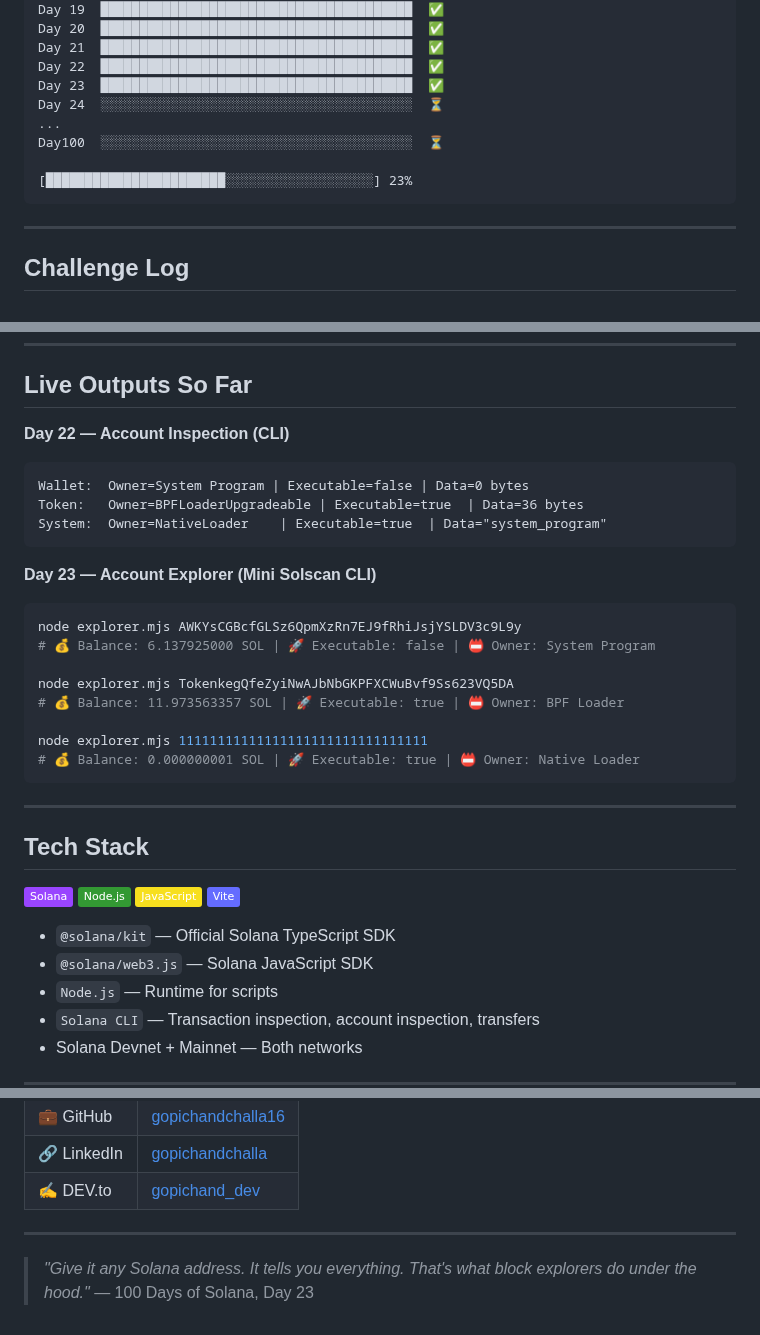
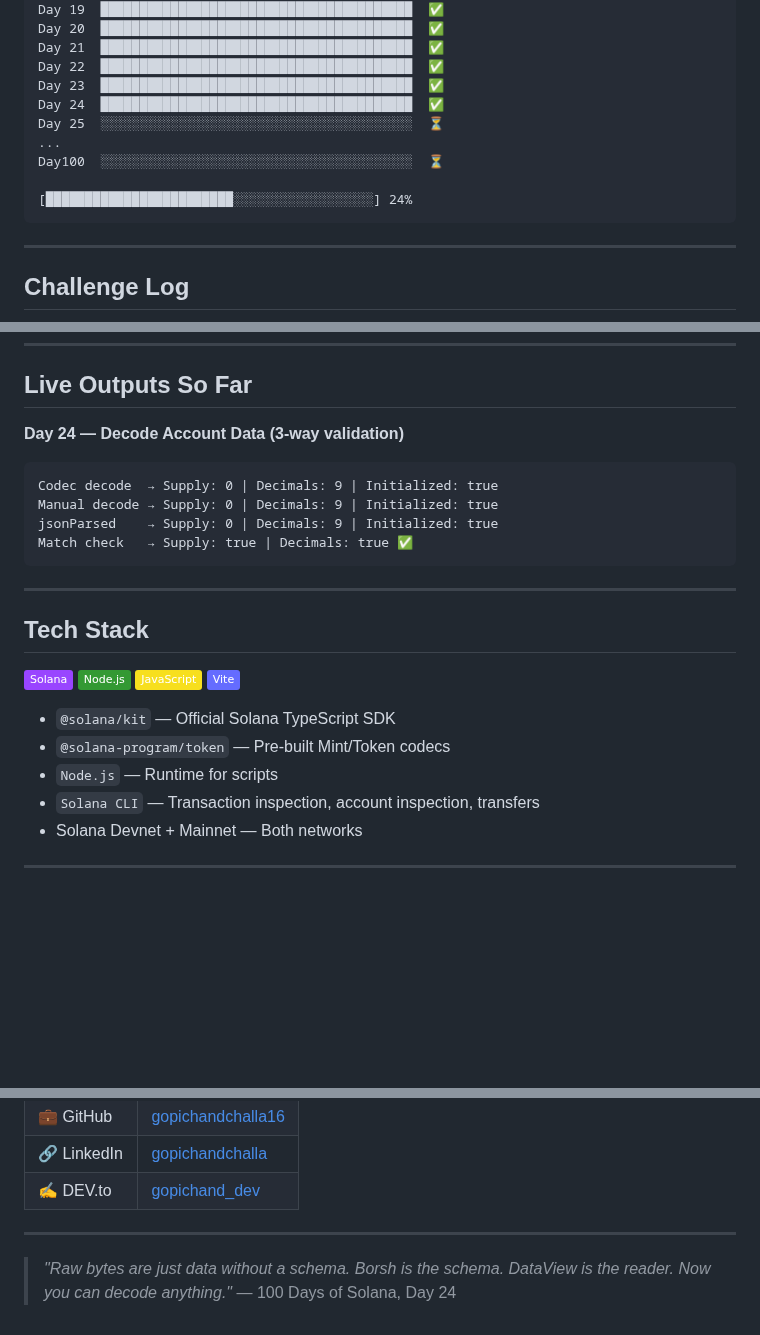
Before and after one commit to gopichandchalla16/100-days-of-solana, a Markdown page: README.md, 3 parts joined by grey strips. GitHub-like rendering; badges without logos; blank space fills up the shorter version.

Commit message:
Day 24: Update README — Decode account data, 24/100

````diff
--- a/README.md
+++ b/README.md
@@ -37,11 +37,12 @@ Day 20  ████████████████████████
 Day 21  ████████████████████████████████████████  ✅
 Day 22  ████████████████████████████████████████  ✅
 Day 23  ████████████████████████████████████████  ✅
-Day 24  ░░░░░░░░░░░░░░░░░░░░░░░░░░░░░░░░░░░░░░░░  ⏳
+Day 24  ████████████████████████████████████████  ✅
+Day 25  ░░░░░░░░░░░░░░░░░░░░░░░░░░░░░░░░░░░░░░░░  ⏳
 ...
 Day100  ░░░░░░░░░░░░░░░░░░░░░░░░░░░░░░░░░░░░░░░░  ⏳
 
-[███████████████████████░░░░░░░░░░░░░░░░░░░] 23%
+[████████████████████████░░░░░░░░░░░░░░░░░░] 24%
 ```
 
 ---
@@ -100,23 +101,12 @@ Day100  ░░░░░░░░░░░░░░░░░░░░░░░░
 
 ## Live Outputs So Far
 
-**Day 22 — Account Inspection (CLI)**
+**Day 24 — Decode Account Data (3-way validation)**
 ```
-Wallet:  Owner=System Program | Executable=false | Data=0 bytes
-Token:   Owner=BPFLoaderUpgradeable | Executable=true  | Data=36 bytes
-System:  Owner=NativeLoader    | Executable=true  | Data="system_program"
-```
-
-**Day 23 — Account Explorer (Mini Solscan CLI)**
-```bash
-node explorer.mjs AWKYsCGBcfGLSz6QpmXzRn7EJ9fRhiJsjYSLDV3c9L9y
-# 💰 Balance: 6.137925000 SOL | 🚀 Executable: false | 📛 Owner: System Program
-
-node explorer.mjs TokenkegQfeZyiNwAJbNbGKPFXCWuBvf9Ss623VQ5DA
-# 💰 Balance: 11.973563357 SOL | 🚀 Executable: true | 📛 Owner: BPF Loader
-
-node explorer.mjs 11111111111111111111111111111111
-# 💰 Balance: 0.000000001 SOL | 🚀 Executable: true | 📛 Owner: Native Loader
+Codec decode  → Supply: 0 | Decimals: 9 | Initialized: true
+Manual decode → Supply: 0 | Decimals: 9 | Initialized: true
+jsonParsed    → Supply: 0 | Decimals: 9 | Initialized: true
+Match check   → Supply: true | Decimals: true ✅
 ```
 
 ---
@@ -128,7 +118,7 @@ node explorer.mjs 11111111111111111111111111111111
 ![Vite](https://img.shields.io/badge/Vite-646CFF?style=flat&logo=vite&logoColor=white)
 
 - `@solana/kit` — Official Solana TypeScript SDK
-- `@solana/web3.js` — Solana JavaScript SDK
+- `@solana-program/token` — Pre-built Mint/Token codecs
 - `Node.js` — Runtime for scripts
 - `Solana CLI` — Transaction inspection, account inspection, transfers
 - Solana Devnet + Mainnet — Both networks
@@ -145,5 +135,5 @@ node explorer.mjs 11111111111111111111111111111111
 
 ---
 
-> *"Give it any Solana address. It tells you everything. That's what block explorers do under the hood."*
-> — 100 Days of Solana, Day 23
+> *"Raw bytes are just data without a schema. Borsh is the schema. DataView is the reader. Now you can decode anything."*
+> — 100 Days of Solana, Day 24
````
Also changed, not shown: other parts of README.md (+2 -2 lines).
